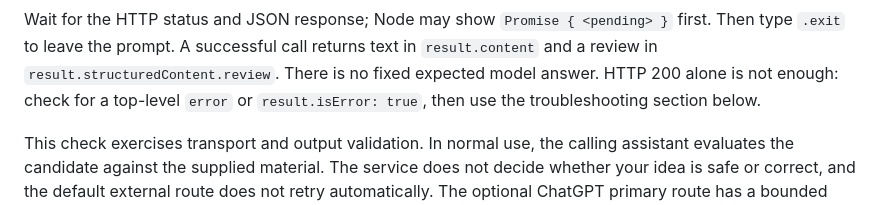
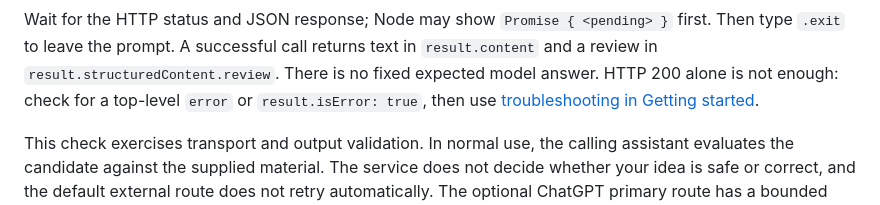
Before and after one commit to XxYouDeaDPunKxX/op-redteam-mcp, a Markdown page: docs/DEVELOPER-CHECKS.md, the part around the change. Drawn GitHub-style.

```diff
--- a/docs/DEVELOPER-CHECKS.md
+++ b/docs/DEVELOPER-CHECKS.md
@@ -119,7 +119,8 @@ Wait for the HTTP status and JSON response; Node may show `Promise { <pending> }
 first. Then type `.exit` to leave the prompt. A successful call returns text in
 `result.content` and a review in `result.structuredContent.review`. There is no
 fixed expected model answer. HTTP 200 alone is not enough: check for a top-level
-`error` or `result.isError: true`, then use the troubleshooting section below.
+`error` or `result.isError: true`, then use
+[troubleshooting in Getting started](GETTING-STARTED.md).
 
 This check exercises transport and output validation. In normal use, the
 calling assistant evaluates the candidate against the supplied material. The service does not decide whether
```
Also changed, not shown: README.md (+30 -1 lines), docs/CHATGPT-SETUP.md (+3 -3 lines).
